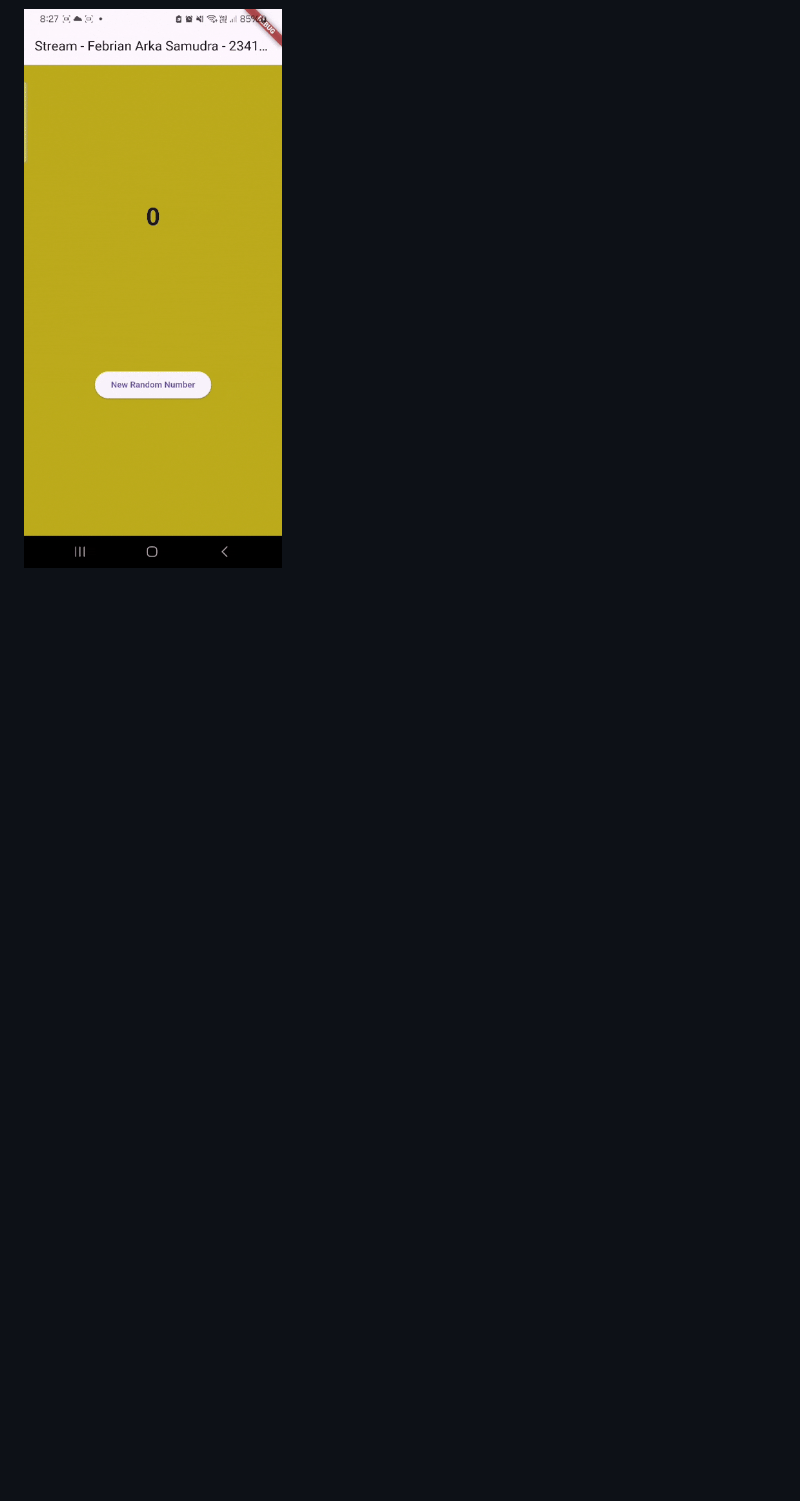
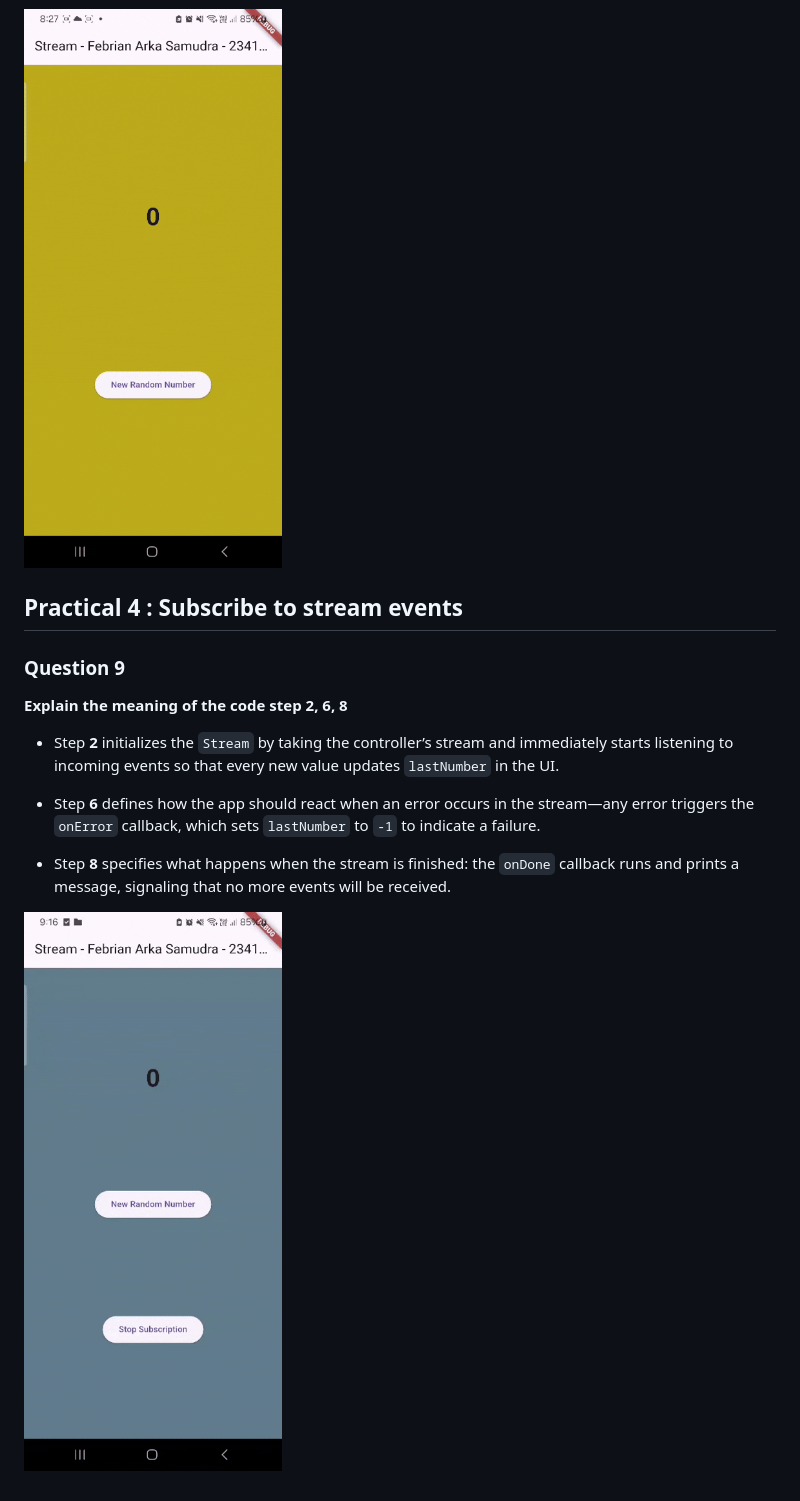
Before and after one commit to FebrianArkaSamudra/stream_arka, a Markdown page: README.md, the part around the change. GitHub-like rendering; pictures changed too: img/Question9.gif (added); blank space fills up the shorter version.

Commit message:
Question 9

```diff
--- a/README.md
+++ b/README.md
@@ -53,3 +53,14 @@ The getColors() function produces a stream of color values. It relies on Stream.
 - Step 3 attaches this transformer to the stream so the UI listener receives the processed output instead of the original values.
 
 ![alt text](img/Question8.gif)
+
+## Practical 4 : Subscribe to stream events
+### Question 9
+**Explain the meaning of the code step 2, 6, 8**
+- Step **2** initializes the `Stream` by taking the controller’s stream and immediately starts listening to incoming events so that every new value updates `lastNumber` in the UI.
+
+- Step **6** defines how the app should react when an error occurs in the stream—any error triggers the `onError` callback, which sets `lastNumber` to `-1` to indicate a failure.
+
+- Step **8** specifies what happens when the stream is finished: the `onDone` callback runs and prints a message, signaling that no more events will be received.
+
+![alt text](img/Question9.gif)
```
Also changed, not shown: 1 other file.
